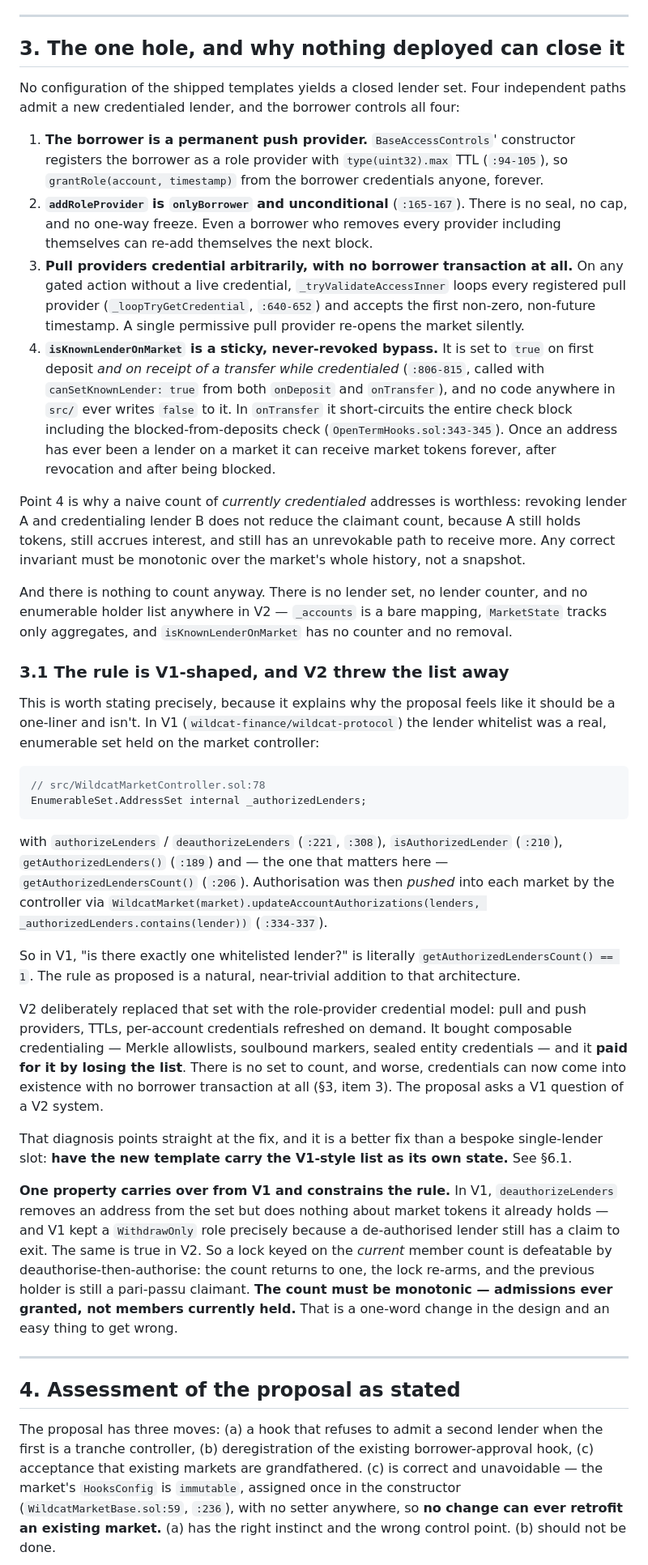
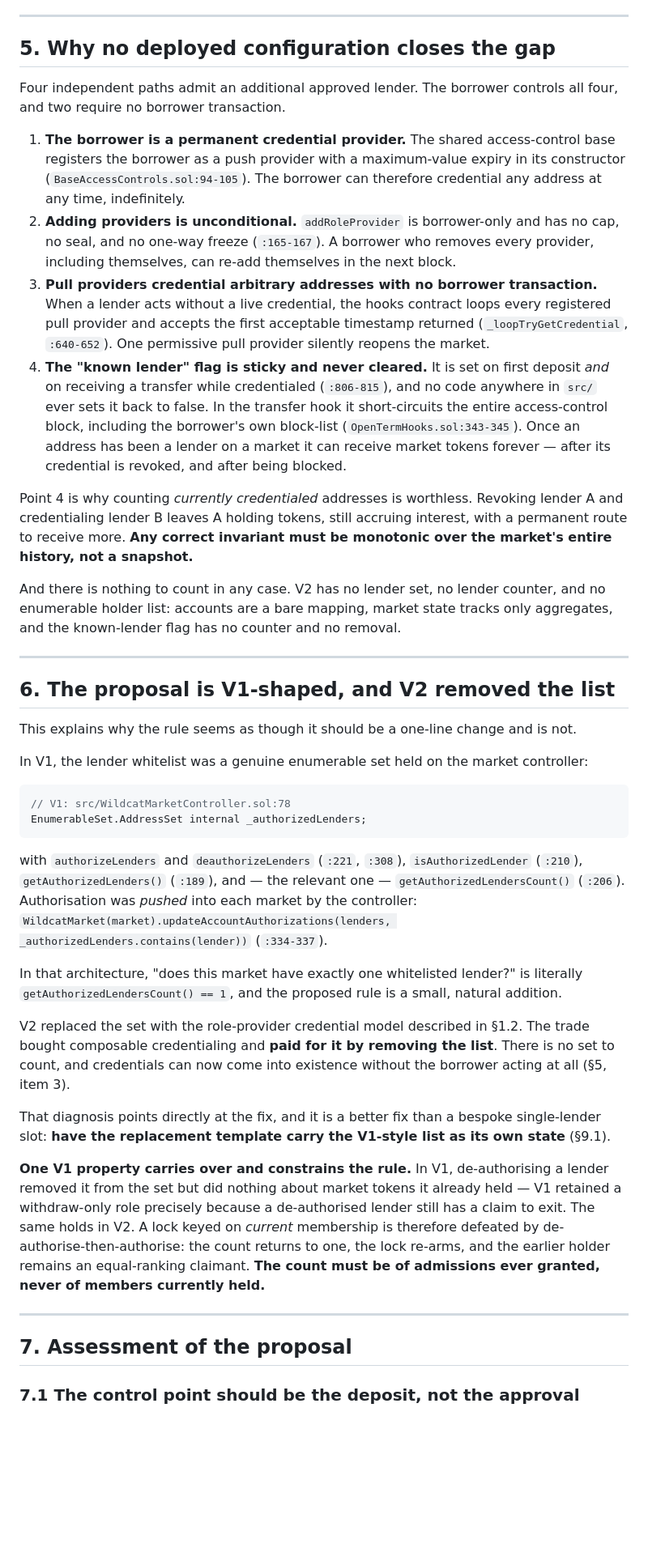
Before and after one commit to wildcat-finance/wildcat-tranching, a Markdown page: report/Single-Lender-Markets-Feasibility.md, the part around one of its changes. Shown at 81% size. GitHub-like rendering; blank space fills up the shorter version.

````diff
--- a/report/Single-Lender-Markets-Feasibility.md
+++ b/report/Single-Lender-Markets-Feasibility.md
@@ -74,41 +147,45 @@ A flag in `requiredFlags` is forced on regardless of what the borrower asked for
 
 ---
 
-## 3. The one hole, and why nothing deployed can close it
+## 5. Why no deployed configuration closes the gap
 
-No configuration of the shipped templates yields a closed lender set. Four independent paths admit a new credentialed lender, and the borrower controls all four:
+Four independent paths admit an additional approved lender. The borrower controls all four, and two require no borrower transaction.
 
-1. **The borrower is a permanent push provider.** `BaseAccessControls`' constructor registers the borrower as a role provider with `type(uint32).max` TTL (`:94-105`), so `grantRole(account, timestamp)` from the borrower credentials anyone, forever.
-2. **`addRoleProvider` is `onlyBorrower` and unconditional** (`:165-167`). There is no seal, no cap, and no one-way freeze. Even a borrower who removes every provider including themselves can re-add themselves the next block.
-3. **Pull providers credential arbitrarily, with no borrower transaction at all.** On any gated action without a live credential, `_tryValidateAccessInner` loops every registered pull provider (`_loopTryGetCredential`, `:640-652`) and accepts the first non-zero, non-future timestamp. A single permissive pull provider re-opens the market silently.
-4. **`isKnownLenderOnMarket` is a sticky, never-revoked bypass.** It is set to `true` on first deposit *and on receipt of a transfer while credentialed* (`:806-815`, called with `canSetKnownLender: true` from both `onDeposit` and `onTransfer`), and no code anywhere in `src/` ever writes `false` to it. In `onTransfer` it short-circuits the entire check block including the blocked-from-deposits check (`OpenTermHooks.sol:343-345`). Once an address has ever been a lender on a market it can receive market tokens forever, after revocation and after being blocked.
+1. **The borrower is a permanent credential provider.** The shared access-control base registers the borrower as a push provider with a maximum-value expiry in its constructor (`BaseAccessControls.sol:94-105`). The borrower can therefore credential any address at any time, indefinitely.
+2. **Adding providers is unconditional.** `addRoleProvider` is borrower-only and has no cap, no seal, and no one-way freeze (`:165-167`). A borrower who removes every provider, including themselves, can re-add themselves in the next block.
+3. **Pull providers credential arbitrary addresses with no borrower transaction.** When a lender acts without a live credential, the hooks contract loops every registered pull provider and accepts the first acceptable timestamp returned (`_loopTryGetCredential`, `:640-652`). One permissive pull provider silently reopens the market.
+4. **The "known lender" flag is sticky and never cleared.** It is set on first deposit *and* on receiving a transfer while credentialed (`:806-815`), and no code anywhere in `src/` ever sets it back to false. In the transfer hook it short-circuits the entire access-control block, including the borrower's own block-list (`OpenTermHooks.sol:343-345`). Once an address has been a lender on a market it can receive market tokens forever — after its credential is revoked, and after being blocked.
 
-Point 4 is why a naive count of *currently credentialed* addresses is worthless: revoking lender A and credentialing lender B does not reduce the claimant count, because A still holds tokens, still accrues interest, and still has an unrevokable path to receive more. Any correct invariant must be monotonic over the market's whole history, not a snapshot.
+Point 4 is why counting *currently credentialed* addresses is worthless. Revoking lender A and credentialing lender B leaves A holding tokens, still accruing interest, with a permanent route to receive more. **Any correct invariant must be monotonic over the market's entire history, not a snapshot.**
 
-And there is nothing to count anyway. There is no lender set, no lender counter, and no enumerable holder list anywhere in V2 — `_accounts` is a bare mapping, `MarketState` tracks only aggregates, and `isKnownLenderOnMarket` has no counter and no removal.
+And there is nothing to count in any case. V2 has no lender set, no lender counter, and no enumerable holder list: accounts are a bare mapping, market state tracks only aggregates, and the known-lender flag has no counter and no removal.
 
-### 3.1 The rule is V1-shaped, and V2 threw the list away
+---
 
-This is worth stating precisely, because it explains why the proposal feels like it should be a one-liner and isn't. In V1 (`wildcat-finance/wildcat-protocol`) the lender whitelist was a real, enumerable set held on the market controller:
+## 6. The proposal is V1-shaped, and V2 removed the list
+
+This explains why the rule seems as though it should be a one-line change and is not.
+
+In V1, the lender whitelist was a genuine enumerable set held on the market controller:
 
 ```solidity
-// src/WildcatMarketController.sol:78
+// V1: src/WildcatMarketController.sol:78
 EnumerableSet.AddressSet internal _authorizedLenders;
 ```
 
-with `authorizeLenders` / `deauthorizeLenders` (`:221`, `:308`), `isAuthorizedLender` (`:210`), `getAuthorizedLenders()` (`:189`) and — the one that matters here — `getAuthorizedLendersCount()` (`:206`). Authorisation was then *pushed* into each market by the controller via `WildcatMarket(market).updateAccountAuthorizations(lenders, _authorizedLenders.contains(lender))` (`:334-337`).
+with `authorizeLenders` and `deauthorizeLenders` (`:221`, `:308`), `isAuthorizedLender` (`:210`), `getAuthorizedLenders()` (`:189`), and — the relevant one — `getAuthorizedLendersCount()` (`:206`). Authorisation was *pushed* into each market by the controller: `WildcatMarket(market).updateAccountAuthorizations(lenders, _authorizedLenders.contains(lender))` (`:334-337`).
 
-So in V1, "is there exactly one whitelisted lender?" is literally `getAuthorizedLendersCount() == 1`. The rule as proposed is a natural, near-trivial addition to that architecture.
+In that architecture, "does this market have exactly one whitelisted lender?" is literally `getAuthorizedLendersCount() == 1`, and the proposed rule is a small, natural addition.
 
-V2 deliberately replaced that set with the role-provider credential model: pull and push providers, TTLs, per-account credentials refreshed on demand. It bought composable credentialing — Merkle allowlists, soulbound markers, sealed entity credentials — and it **paid for it by losing the list**. There is no set to count, and worse, credentials can now come into existence with no borrower transaction at all (§3, item 3). The proposal asks a V1 question of a V2 system.
+V2 replaced the set with the role-provider credential model described in §1.2. The trade bought composable credentialing and **paid for it by removing the list**. There is no set to count, and credentials can now come into existence without the borrower acting at all (§5, item 3).
 
-That diagnosis points straight at the fix, and it is a better fix than a bespoke single-lender slot: **have the new template carry the V1-style list as its own state.** See §6.1.
+That diagnosis points directly at the fix, and it is a better fix than a bespoke single-lender slot: **have the replacement template carry the V1-style list as its own state** (§9.1).
 
-**One property carries over from V1 and constrains the rule.** In V1, `deauthorizeLenders` removes an address from the set but does nothing about market tokens it already holds — and V1 kept a `WithdrawOnly` role precisely because a de-authorised lender still has a claim to exit. The same is true in V2. So a lock keyed on the *current* member count is defeatable by deauthorise-then-authorise: the count returns to one, the lock re-arms, and the previous holder is still a pari-passu claimant. **The count must be monotonic — admissions ever granted, not members currently held.** That is a one-word change in the design and an easy thing to get wrong.
+**One V1 property carries over and constrains the rule.** In V1, de-authorising a lender removed it from the set but did nothing about market tokens it already held — V1 retained a withdraw-only role precisely because a de-authorised lender still has a claim to exit. The same holds in V2. A lock keyed on *current* membership is therefore defeated by de-authorise-then-authorise: the count returns to one, the lock re-arms, and the earlier holder remains an equal-ranking claimant. **The count must be of admissions ever granted, never of members currently held.**
 
 ---
 
-## 4. Assessment of the proposal as stated
+## 7. Assessment of the proposal
 
-The proposal has three moves: (a) a hook that refuses to admit a second lender when the first is a tranche controller, (b) deregistration of the existing borrower-approval hook, (c) acceptance that existing markets are grandfathered. (c) is correct and unavoidable — the market's `HooksConfig` is `immutable`, assigned once in the constructor (`WildcatMarketBase.sol:59`, `:236`), with no setter anywhere, so **no change can ever retrofit an existing market.** (a) has the right instinct and the wrong control point. (b) should not be done.
+### 7.1 The control point should be the deposit, not the approval
 
````
Also changed, not shown: other parts of report/Single-Lender-Markets-Feasibility.md (+219 -134 lines).
